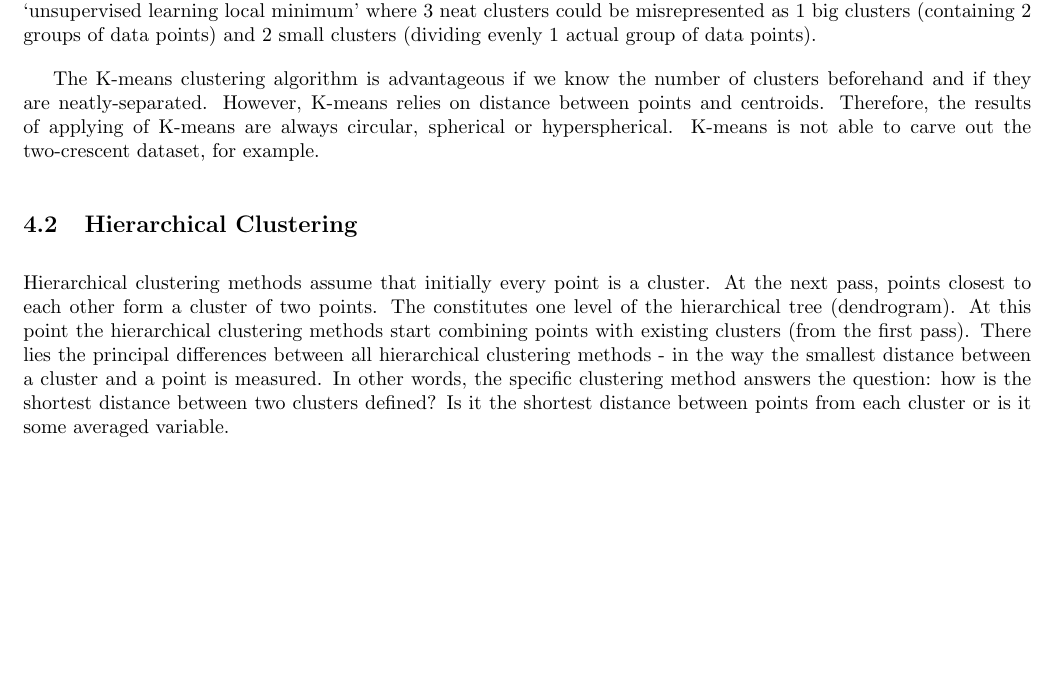
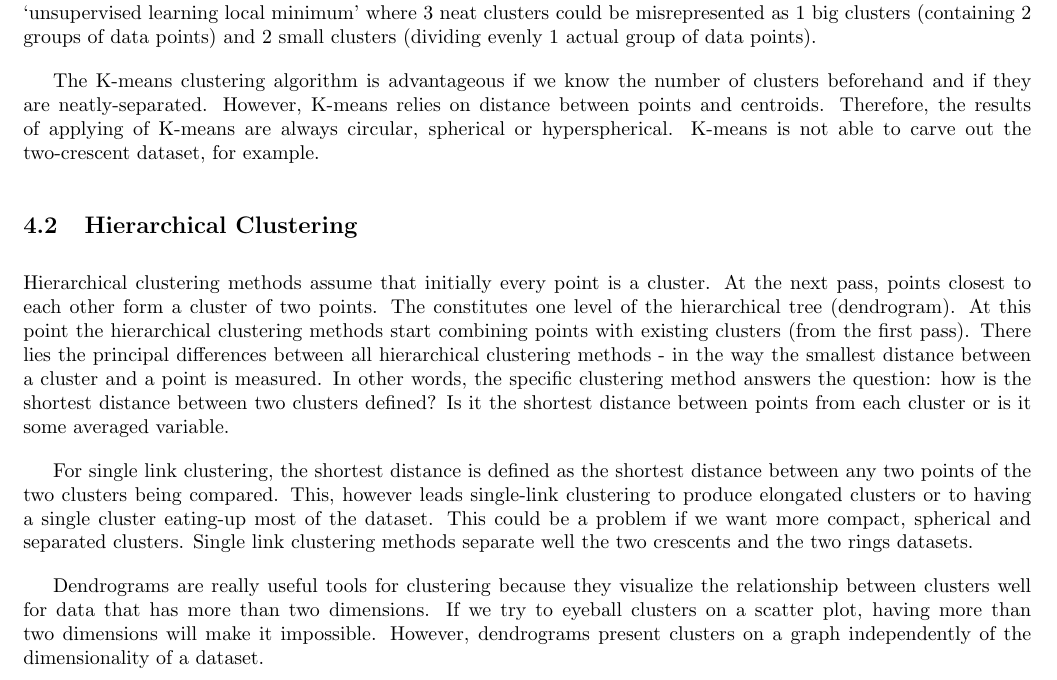
Before and after one commit to rossrco/lectures, a LaTeX document (udacity/machine_learning.tex): part of page 9 of 9, cut so that both start at the same text, the shorter picture padded with empty space. Compiled offline with pdfLaTeX.

Commit message:
add hierarchical clustering part 2

```diff
--- a/udacity/machine_learning.tex
+++ b/udacity/machine_learning.tex
@@ -353,6 +353,9 @@ The K-means clustering algorithm is advantageous if we know the number of cluste
 \subsection{Hierarchical Clustering}
 Hierarchical clustering methods assume that initially every point is a cluster. At the next pass, points closest to each other form a cluster of two points. The constitutes one level of the hierarchical tree (dendrogram). At this point the hierarchical clustering methods start combining points with existing clusters (from the first pass). There lies the principal differences between all hierarchical clustering methods - in the way the smallest distance between a cluster and a point is measured. In other words, the specific clustering method answers the question: how is the shortest distance between two clusters defined? Is it the shortest distance between points from each cluster or is it some averaged variable.
 
+For single link clustering, the shortest distance is defined as the shortest distance between any two points of the two clusters being compared. This, however leads single-link clustering to produce elongated clusters or to having a single cluster eating-up most of the dataset. This could be a problem if we want more compact, spherical and separated clusters. Single link clustering methods separate well the two crescents and the two rings datasets.
+
+Dendrograms are really useful tools for clustering because they visualize the relationship between clusters well for data that has more than two dimensions. If we try to eyeball clusters on a scatter plot, having more than two dimensions will make it impossible. However, dendrograms present clusters on a graph independently of the dimensionality of a dataset.
 
 
 
```
